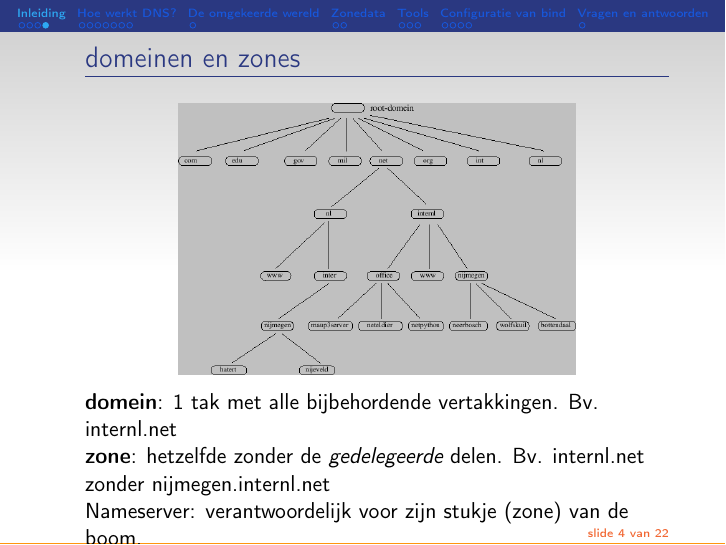
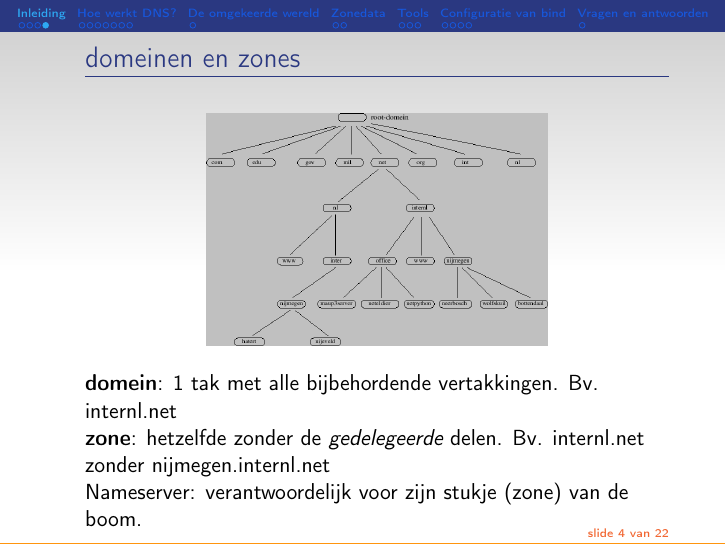
Before and after one commit to oscarbuse/presentaties, LaTeX slides (dns/dns.tex, which reads dns/frames.sty, dns/presentaties.sty): page 13 of 85. Compiled offline with pdfLaTeX; a LaTeX package or settings file that is missing is left out.

Commit message:
Cleaned up

```diff
--- a/dns/dns.tex
+++ b/dns/dns.tex
@@ -10,7 +10,7 @@
 \documentclass[t,xcolor=table]{beamer}
 
 %%%%%%%%%% styling
-\usepackage{presentaties}
+\usepackage{../presentaties}
 \usepackage{../frames}
 
 %%%%%%%%%%%%% Text placement
--- a/dns/frames.sty
+++ /dev/null
@@ -1,114 +0,0 @@
-% frames left in book have differnt hoffset
-% change page-width between frames
-% ??? correct package?
-\usepackage{changepage}
-
-% white frame and style frame.
-% white frames are not shown in "beamer" mode, but are shown in "handout" mode (so they can be printed).
-\newenvironment{whiteframe}
-{
-\usebackgroundtemplate{}
-\setbeamertemplate{footline}[text line]{%
-\parbox{\linewidth}{\vspace*{-8pt}{\hrulefill}}}
-
-% do not show in "beamer" mode and never count them as frames
-\hoffset=-.4cm % restore left margin
-\begin{frame}<beamer:0>[noframenumbering,environment=whiteframe]
-%\begin{textblock*}{115mm}(30pt,10pt)
-%Notities:{\vskip-12pt\hrulefill}
-Notities:\\{\vskip-12pt\hrulefill}\\
-%\end{textblock*}
-\vspace{10pt}
-\setlength{\@fptop}{0pt}
-}
-{
- \end{frame}
-\hoffset=0in % restore left margin
-}
-
-\newenvironment{whiteframefrag}
-{
-\usebackgroundtemplate{}
-\setbeamertemplate{footline}[text line]{%
-\parbox{\linewidth}{\vspace*{-8pt}{\hrulefill}}}
-
-% do not show in "beamer" mode and never count them as frames
-\hoffset=-.4cm % restore left margin
-\begin{frame}<beamer:0>[noframenumbering,fragile,environment=whiteframefrag]
-%\begin{textblock*}{115mm}(30pt,10pt)
-%Notities:\\{\hrulefill}\\
-Notities:\\{\vskip-12pt\hrulefill}\\
-%\end{textblock*}
-\vspace{10pt}
-%\setlength{\@fptop}{0pt}
-}
-{
- \end{frame}
-\hoffset=0in % restore left margin
-}
-
-% sections get a "toc". This is shown in this frame, no framenumbering
-\newenvironment{sectionframe}
-{
-%\setbeamertemplate{frametitle}{\vskip2.1cm\insertframetitle\vskip-6pt\hrulefill}
-\setbeamertemplate{footline}[text line]{%
-\parbox{\linewidth}{\vspace*{-8pt}\hfill}}
-\setbeamertemplate{navigation symbols}{}
-\pgfdeclareimage[width=\paperwidth,height=\paperheight]{bg}{blank}
-\usebackgroundtemplate{\pgfuseimage{bg}}
-\begin{frame}[noframenumbering,environment=sectionframe]
-}
-{
- \end{frame}
-}
-
-\newenvironment{frontframe}
-{
-\setbeamertemplate{headline}{%
-\leavevmode%
-  \hbox{%
-    \begin{beamercolorbox}[wd=\paperwidth,ht=5ex,dp=5ex]{}%
-    \setbeamertemplate{headline}[text line]{%
-	\parbox{\linewidth}{\vspace*{-8pt}\hfill}}
-    \end{beamercolorbox}%
-  }
-}
-\setbeamertemplate{footline}[text line]{%
-\parbox{\linewidth}{\vspace*{-8pt}\hfill}}
-\setbeamertemplate{navigation symbols}{}
-\pgfdeclareimage[width=\paperwidth,height=\paperheight]{bg}{blank}
-\usebackgroundtemplate{\pgfuseimage{bg}}
-\begin{frame}[noframenumbering,environment=frontframe]
-}
-{
- \end{frame}
-}
-
-% the "regular" frame style
-\newenvironment{styleframe}
-{
-%\setbeamertemplate{frametitle}{\vskip2.1cm\insertframetitle\vskip-6pt\hrulefill}
-\setbeamertemplate{footline}[text line]{%
-\parbox{\linewidth}{\vspace*{-8pt}{\hfill}slide {\insertframenumber} van {\inserttotalframenumber}}}
-\setbeamertemplate{navigation symbols}{}
-\pgfdeclareimage[width=\paperwidth,height=\paperheight]{bg}{blank}
-\usebackgroundtemplate{\pgfuseimage{bg}}
-\begin{frame}
-}
-{
- \end{frame}
-}
-
-\newenvironment{styleframefrag}
-{
-%\setbeamertemplate{frametitle}{\vskip2.1cm\insertframetitle\vskip-6pt\hrulefill}
-\setbeamertemplate{footline}[text line]{%
-\parbox{\linewidth}{\vspace*{-8pt}{\hfill}slide {\insertframenumber} van {\inserttotalframenumber}}}
-\setbeamertemplate{navigation symbols}{}
-\pgfdeclareimage[width=\paperwidth,height=\paperheight]{bg}{blank}
-\usebackgroundtemplate{\pgfuseimage{bg}}
-\begin{frame}[fragile,environment=styleframefrag]
-}
-{
- \end{frame}
-}
--- a/dns/presentaties.sty
+++ /dev/null
@@ -1,61 +0,0 @@
-%%%%%%%%%%%%% Theming
-\usetheme[compress]{Berlin}
-% inner (???)
-\useinnertheme[shadow=false]{}
-
-\setbeamertemplate{headline}
-{%
-  \begin{beamercolorbox}[colsep=1.5pt]{upper separation line head}
-  \end{beamercolorbox}
-  \begin{beamercolorbox}{section in head/foot}
-    \vskip2pt\insertnavigation{\paperwidth}\vskip2pt
-  \end{beamercolorbox}%
-  %\ifbeamer@theme@subsection%
-  %  \begin{beamercolorbox}[colsep=1.5pt]{middle separation line head}
-  %  \end{beamercolorbox}
-  %  \begin{beamercolorbox}[ht=4.5ex,dp=1.5ex,%
-  %    center]{subsection in head/foot}
-  %    \usebeamerfont{subsection in head/foot}\insertsubsectionhead
-  %  \end{beamercolorbox}%
-  %\fi%
-  \begin{beamercolorbox}[colsep=1.5pt]{lower separation line head}
-  \end{beamercolorbox}
-}
-
-%%%%%%%%%%%%% Font
-%\usefonttheme[onlymath]{serif}
-% monospace font with bold (courier)
-\renewcommand{\ttdefault}{pcr}
-\usepackage[scaled=0.85]{beramono}%% monotype with bold variant
-
-%%%%%%%%%%%%% Colors
-\usecolortheme{orchid}
-\usecolortheme{whale}
-\usecolortheme{wolverine}
-
-\definecolor{kwaprint}{HTML}{000000}
-\definecolor{kwablue}{cmyk}{1.0, 0.93, 0.18, 0.05}
-\definecolor{tuepurple}{cmyk}{0.14, 0.97, 0.51, 0.01}
-\definecolor{kwalightblue}{HTML}{2EA8F3}
-\definecolor{kwalinux}{HTML}{F26631}
-
-\setbeamercolor{title}{fg=kwablue,bg=}
-\setbeamercolor{background canvas}{bg=}
-% switch for printing
-\setbeamercolor{palette primary}{fg=kwablue,bg=} % !<#> is transparency
-%\setbeamercolor{palette primary}{fg=kwaprint,bg=} % !<#> is transparency
-\setbeamercolor{palette secondary}{fg=kwablue, bg=kwalightblue}
-\setbeamercolor{palette tertiary}{fg=kwalightblue,bg=kwablue}
-\setbeamercolor{palette quaternary}{fg=tuepurple,bg=tuepurple}
-\setbeamercolor{example text}{fg=tuepurple, bg=blue}
-\setbeamercolor{footline}{fg=kwalinux, bg=}
-
-% new commands
-\newcommand{\tab}{\hspace*{2em}}
-\newcommand{\kwahead}[1]{\hspace{0pt}\fontsize{8}{10}\selectfont #1}
-\newcommand{\notities}{
-\begin{whiteframe}
-\end{whiteframe}
-\begin{whiteframe}
-\end{whiteframe}
-}
```
Also changed, not shown: dns/inl.tex (+1 -1 lines), dns/Makefile, dns/dns.org.pdf (deleted), dns/dns_slides.pdf (deleted), 2 other files.
